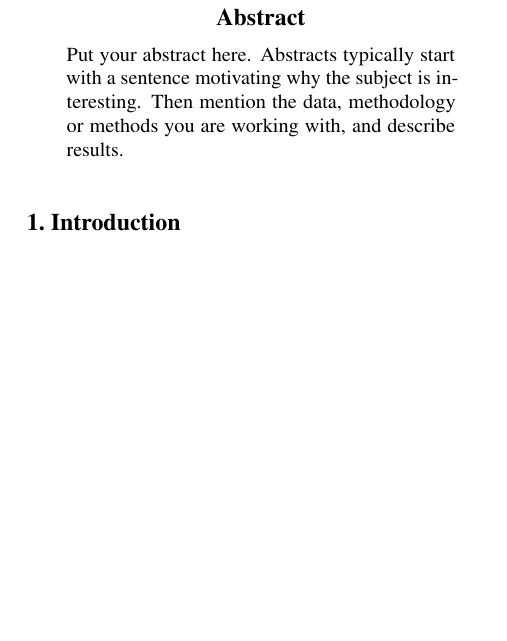
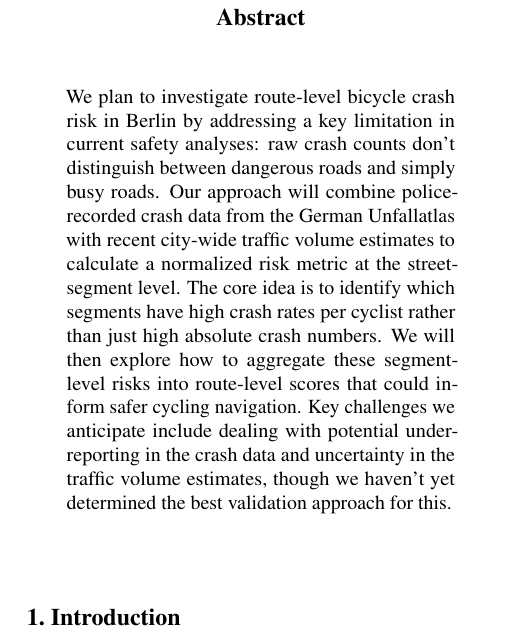
Before and after one commit to ytobiaz/data_literacy, a LaTeX paper (report/report_template.tex): part of one column of page 1 of 2, cut so that both start at the same text, the shorter picture padded with empty space. Compiled offline with pdfLaTeX.

Commit message:
drafted an abstract

```diff
--- a/report/report_template.tex
+++ b/report/report_template.tex
@@ -60,7 +60,7 @@
 
 % The \icmltitle you define below is probably too long as a header.
 % Therefore, a short form for the running title is supplied here:
-\icmltitlerunning{Project Report Template for Data Literacy 2025}
+\icmltitlerunning{Exposure-Normalized Bicycle Crash Risk Along Berlin Routes} % I think our title is not too long, hence we can use the same as for \icmltitle
 
 \begin{document}
 
@@ -126,7 +126,12 @@
 \printAffiliationsAndNotice{\icmlEqualContribution} % otherwise use the standard text.
 
 \begin{abstract}
-Put your abstract here. Abstracts typically start with a sentence motivating why the subject is interesting. Then mention the data, methodology or methods you are working with, and describe results.
+We plan to investigate route-level bicycle crash risk in Berlin by addressing a key limitation in current safety analyses: raw crash counts don't distinguish
+between dangerous roads and simply busy roads. Our approach will combine police-recorded crash data from the German Unfallatlas with recent city-wide traffic
+volume estimates to calculate a normalized risk metric at the street-segment level. The core idea is to identify which segments have high crash rates per cyclist
+rather than just high absolute crash numbers. We will then explore how to aggregate these segment-level risks into route-level scores that could inform safer
+cycling navigation. Key challenges we anticipate include dealing with potential under-reporting in the crash data and uncertainty in the traffic volume estimates,
+though we haven't yet determined the best validation approach for this.
 \end{abstract}
 
 \section{Introduction}\label{sec:intro}
```
Also changed, not shown: report/report_template.pdf, report/report_template.tex (2 more changed lines).
